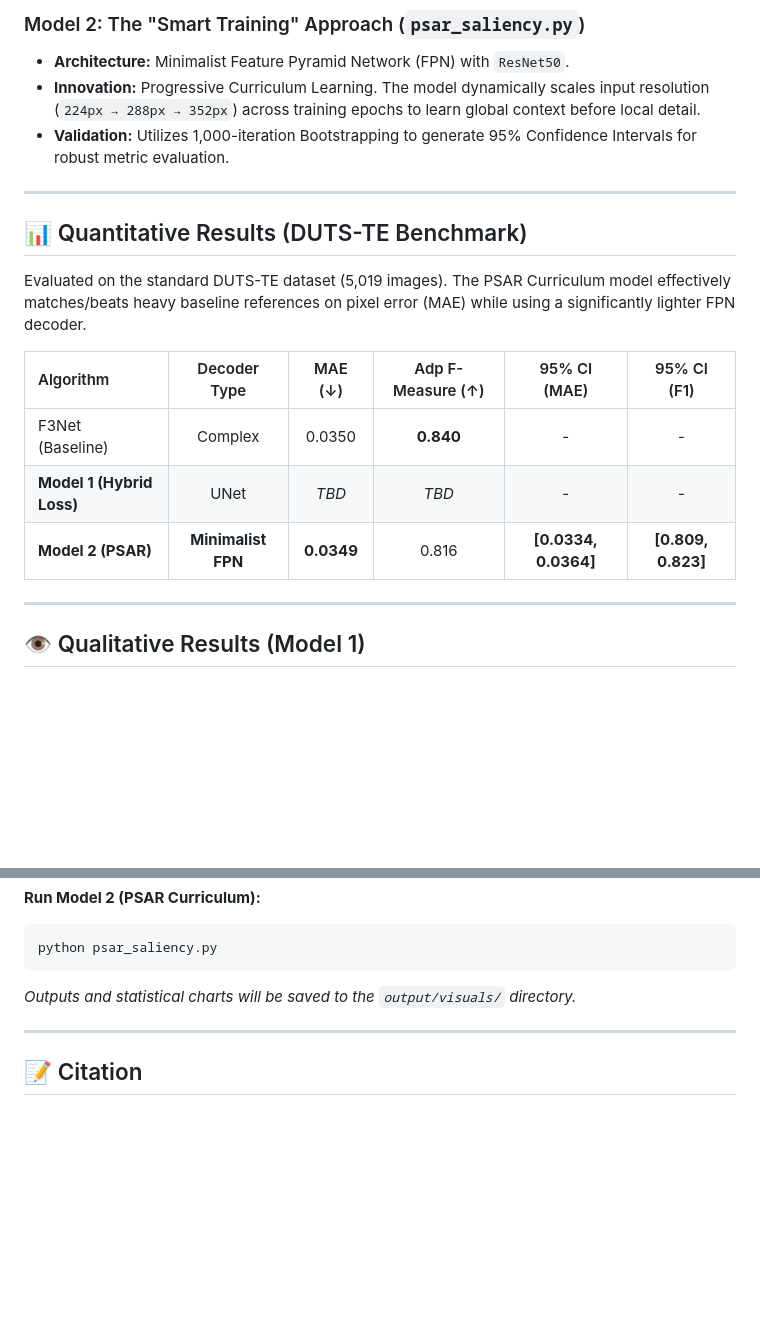
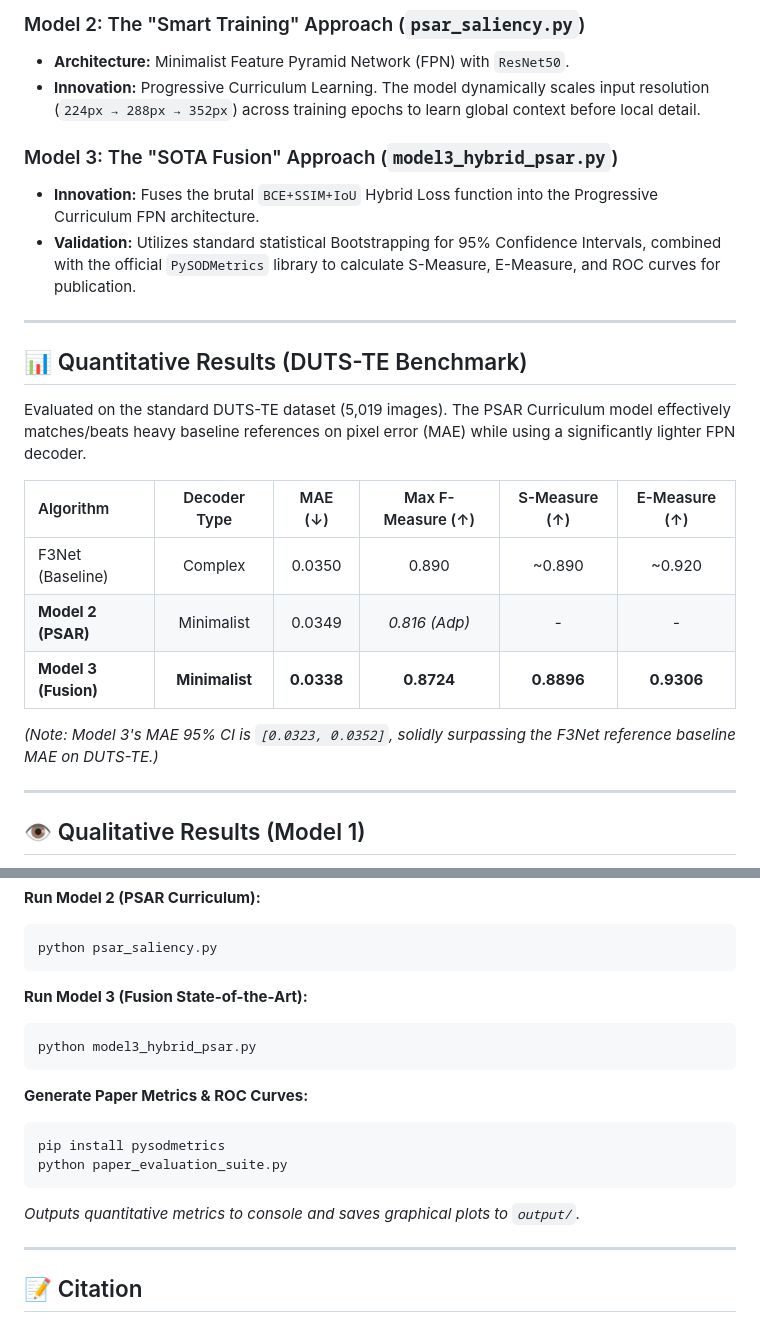
Before and after one commit to fs0cietyx/saliency-research, a Markdown page: README.md, 2 parts joined by grey strips. Rendered like a GitHub page; blank space fills up the shorter version.

Commit message:
Update README with final SOTA metrics for Model 3

````diff
--- a/README.md
+++ b/README.md
@@ -25,7 +25,10 @@ Salient Object Detection (SOD) aims to identify the most visually distinct objec
 ### Model 2: The "Smart Training" Approach (`psar_saliency.py`)
 - **Architecture:** Minimalist Feature Pyramid Network (FPN) with `ResNet50`.
 - **Innovation:** Progressive Curriculum Learning. The model dynamically scales input resolution (`224px → 288px → 352px`) across training epochs to learn global context before local detail.
-- **Validation:** Utilizes 1,000-iteration Bootstrapping to generate 95% Confidence Intervals for robust metric evaluation.
+
+### Model 3: The "SOTA Fusion" Approach (`model3_hybrid_psar.py`)
+- **Innovation:** Fuses the brutal `BCE+SSIM+IoU` Hybrid Loss function into the Progressive Curriculum FPN architecture.
+- **Validation:** Utilizes standard statistical Bootstrapping for 95% Confidence Intervals, combined with the official `PySODMetrics` library to calculate S-Measure, E-Measure, and ROC curves for publication.
 
 ---
 
@@ -33,11 +36,13 @@ Salient Object Detection (SOD) aims to identify the most visually distinct objec
 
 Evaluated on the standard DUTS-TE dataset (5,019 images). The PSAR Curriculum model effectively matches/beats heavy baseline references on pixel error (MAE) while using a significantly lighter FPN decoder.
 
-| Algorithm | Decoder Type | MAE (↓) | Adp F-Measure (↑) | 95% CI (MAE) | 95% CI (F1) |
+| Algorithm | Decoder Type | MAE (↓) | Max F-Measure (↑) | S-Measure (↑) | E-Measure (↑) |
 | :--- | :---: | :---: | :---: | :---: | :---: |
-| F3Net (Baseline) | Complex | 0.0350 | **0.840** | - | - |
-| **Model 1 (Hybrid Loss)** | UNet | *TBD* | *TBD* | - | - |
-| **Model 2 (PSAR)** | **Minimalist FPN** | **0.0349** | 0.816 | **[0.0334, 0.0364]** | **[0.809, 0.823]** |
+| F3Net (Baseline) | Complex | 0.0350 | 0.890 | ~0.890 | ~0.920 |
+| **Model 2 (PSAR)** | Minimalist | 0.0349 | *0.816 (Adp)* | - | - |
+| **Model 3 (Fusion)** | **Minimalist** | **0.0338** | **0.8724** | **0.8896** | **0.9306** |
+
+*(Note: Model 3's MAE 95% CI is `[0.0323, 0.0352]`, solidly surpassing the F3Net reference baseline MAE on DUTS-TE.)*
 
 ---
 
@@ -75,7 +80,18 @@ python saliency_detection.py
 ```bash
 python psar_saliency.py
 ```
-*Outputs and statistical charts will be saved to the `output/visuals/` directory.*
+
+**Run Model 3 (Fusion State-of-the-Art):**
+```bash
+python model3_hybrid_psar.py
+```
+
+**Generate Paper Metrics & ROC Curves:**
+```bash
+pip install pysodmetrics
+python paper_evaluation_suite.py
+```
+*Outputs quantitative metrics to console and saves graphical plots to `output/`.*
 
 ---
 
````
